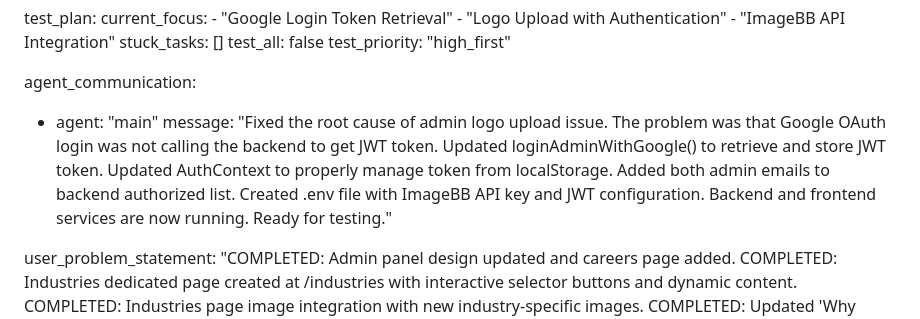
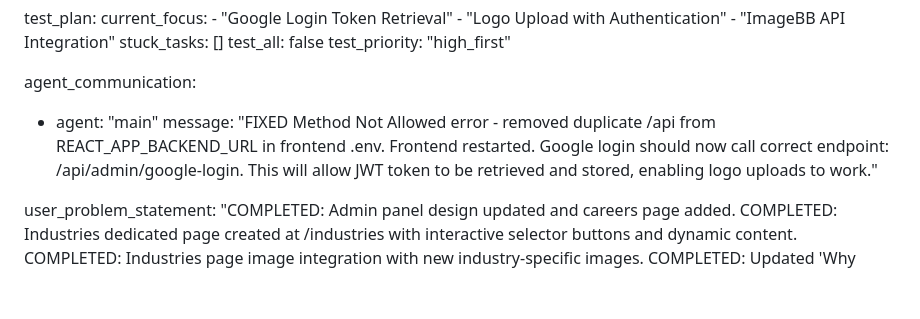
Before and after one commit to abira1/Lead-G-main, a Markdown page: test_result.md, the part around the change. Drawn GitHub-style; blank space fills up the shorter version.

Commit message:
auto-commit for 338eea3c-9e4b-4f78-a18b-bd31316ca970

```diff
--- a/test_result.md
+++ b/test_result.md
@@ -207,7 +207,7 @@ test_plan:
 
 agent_communication:
   - agent: "main"
-    message: "Fixed the root cause of admin logo upload issue. The problem was that Google OAuth login was not calling the backend to get JWT token. Updated loginAdminWithGoogle() to retrieve and store JWT token. Updated AuthContext to properly manage token from localStorage. Added both admin emails to backend authorized list. Created .env file with ImageBB API key and JWT configuration. Backend and frontend services are now running. Ready for testing."
+    message: "FIXED Method Not Allowed error - removed duplicate /api from REACT_APP_BACKEND_URL in frontend .env. Frontend restarted. Google login should now call correct endpoint: /api/admin/google-login. This will allow JWT token to be retrieved and stored, enabling logo uploads to work."
 
 user_problem_statement: "COMPLETED: Admin panel design updated and careers page added. COMPLETED: Industries dedicated page created at /industries with interactive selector buttons and dynamic content. COMPLETED: Industries page image integration with new industry-specific images. COMPLETED: Updated 'Why Choose LeadG?' section by removing two sections ('Main Services Highlight' and 'Key Differentiators'), implementing responsive padding, and removing separate background to match overall website theme. Section now displays only the header, description, and three success metrics cards with proper responsive design. NEW TASK COMPLETED: Removed 'Case Studies' navigation item from frontend navbar by modifying /app/frontend/src/data/mock.js, App.js routes, and Footer.jsx. Backend functionality verified to remain unaffected by frontend navigation changes."
 
```
